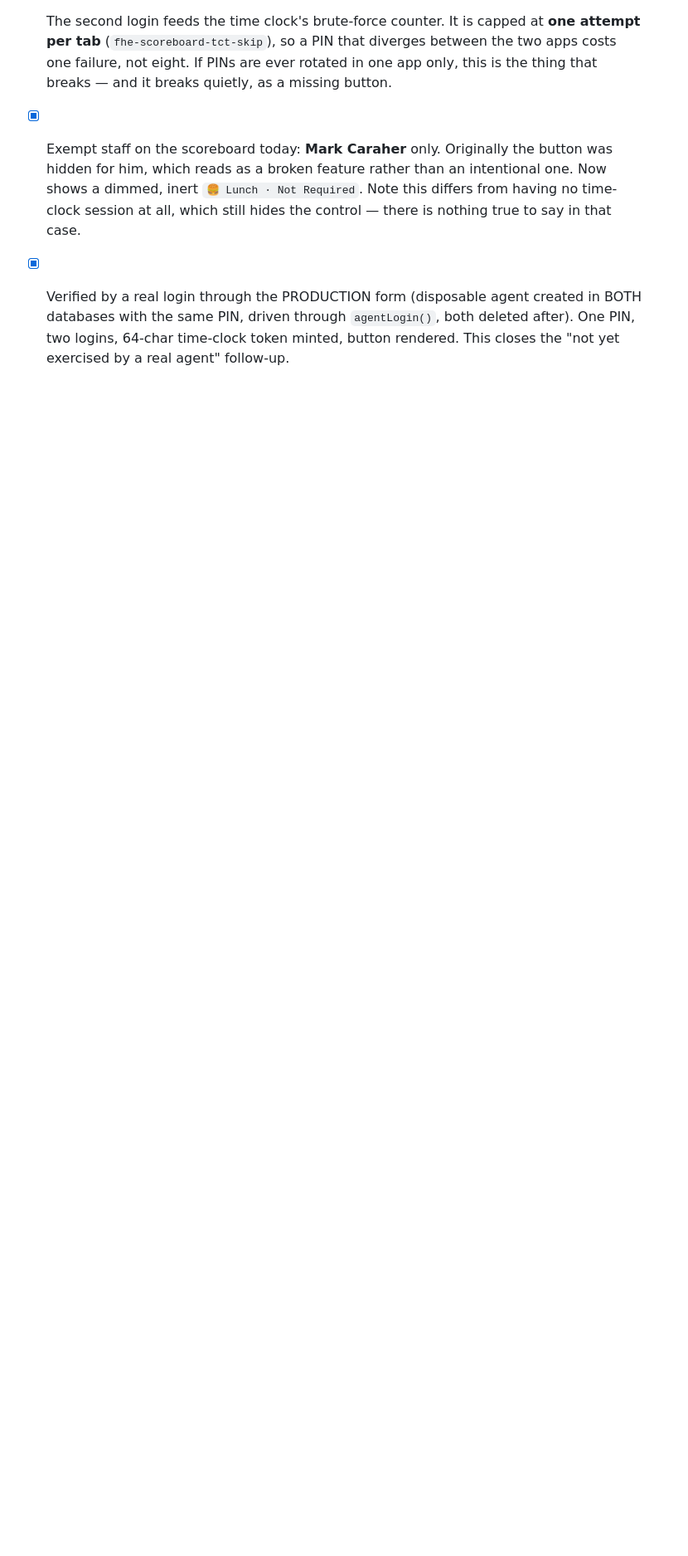
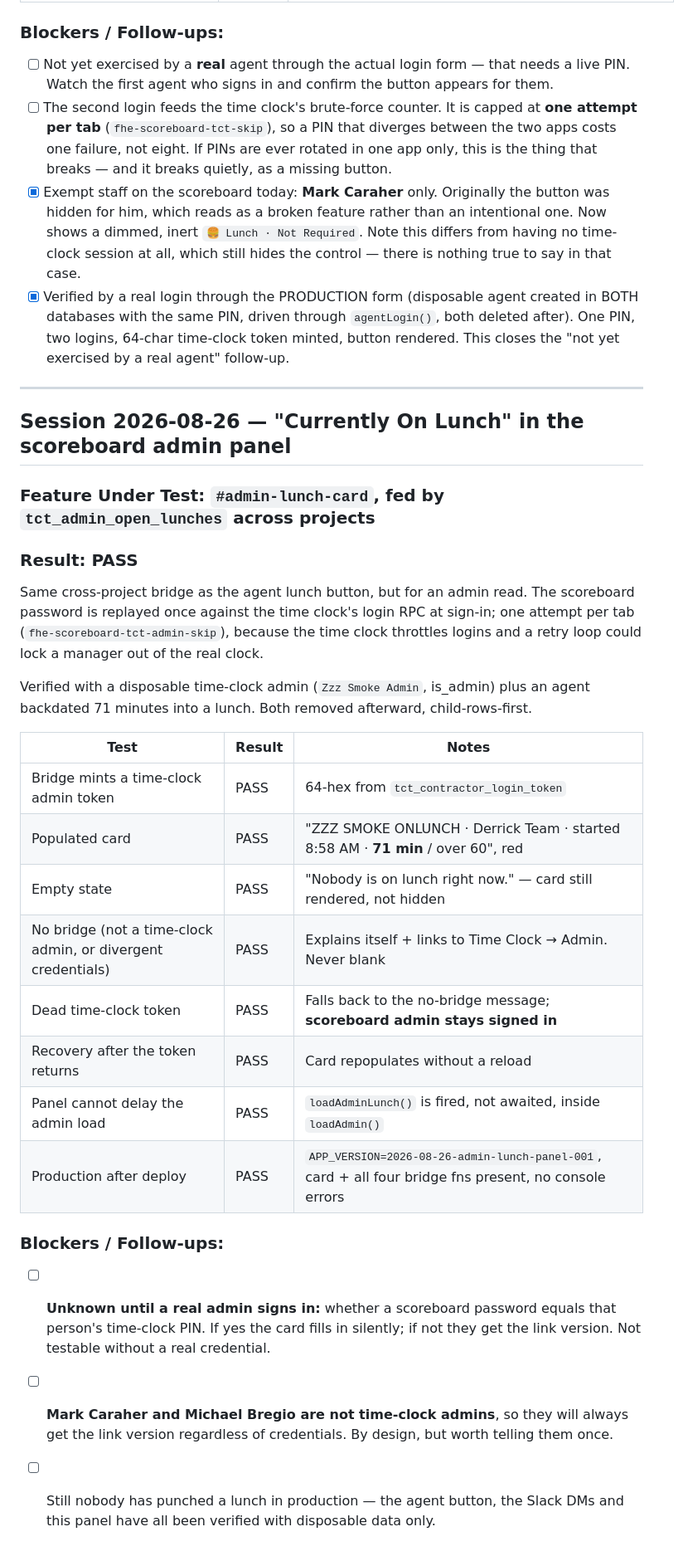
Before and after one commit to DRodriguez009/FHE-SCOREBOARD, a Markdown page: TEST_LOG.md, the part around the change. Shown at 83% size. Rendered like a GitHub page; blank space fills up the shorter version.

Commit message:
docs: log the admin lunch panel verification
Co-Authored-By: Claude Opus 5 (1M context) <noreply@anthropic.com>

```diff
--- a/TEST_LOG.md
+++ b/TEST_LOG.md
@@ -618,3 +618,38 @@ child-rows-first; `auth_sessions` row revoked). All leftovers confirmed 0.
       databases with the same PIN, driven through `agentLogin()`, both deleted after). One PIN,
       two logins, 64-char time-clock token minted, button rendered. This closes the "not yet
       exercised by a real agent" follow-up.
+
+---
+
+## Session 2026-08-26 — "Currently On Lunch" in the scoreboard admin panel
+
+### Feature Under Test: `#admin-lunch-card`, fed by `tct_admin_open_lunches` across projects
+### Result: PASS
+
+Same cross-project bridge as the agent lunch button, but for an admin read. The scoreboard
+password is replayed once against the time clock's login RPC at sign-in; one attempt per tab
+(`fhe-scoreboard-tct-admin-skip`), because the time clock throttles logins and a retry loop
+could lock a manager out of the real clock.
+
+Verified with a disposable time-clock admin (`Zzz Smoke Admin`, is_admin) plus an agent
+backdated 71 minutes into a lunch. Both removed afterward, child-rows-first.
+
+| Test | Result | Notes |
+|---|---|---|
+| Bridge mints a time-clock admin token | PASS | 64-hex from `tct_contractor_login_token` |
+| Populated card | PASS | "ZZZ SMOKE ONLUNCH · Derrick Team · started 8:58 AM · **71 min** / over 60", red |
+| Empty state | PASS | "Nobody is on lunch right now." — card still rendered, not hidden |
+| No bridge (not a time-clock admin, or divergent credentials) | PASS | Explains itself + links to Time Clock → Admin. Never blank |
+| Dead time-clock token | PASS | Falls back to the no-bridge message; **scoreboard admin stays signed in** |
+| Recovery after the token returns | PASS | Card repopulates without a reload |
+| Panel cannot delay the admin load | PASS | `loadAdminLunch()` is fired, not awaited, inside `loadAdmin()` |
+| Production after deploy | PASS | `APP_VERSION=2026-08-26-admin-lunch-panel-001`, card + all four bridge fns present, no console errors |
+
+### Blockers / Follow-ups:
+- [ ] **Unknown until a real admin signs in:** whether a scoreboard password equals that person's
+      time-clock PIN. If yes the card fills in silently; if not they get the link version. Not
+      testable without a real credential.
+- [ ] **Mark Caraher and Michael Bregio are not time-clock admins**, so they will always get the
+      link version regardless of credentials. By design, but worth telling them once.
+- [ ] Still nobody has punched a lunch in production — the agent button, the Slack DMs and this
+      panel have all been verified with disposable data only.
```
